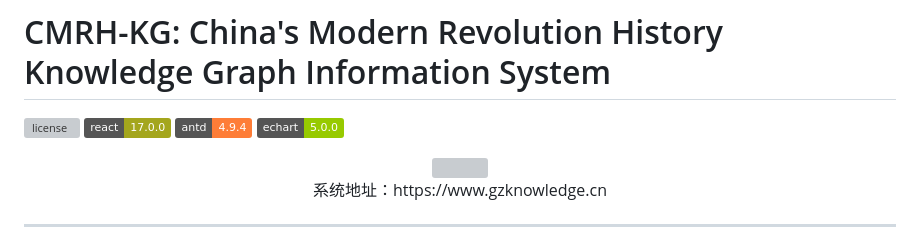
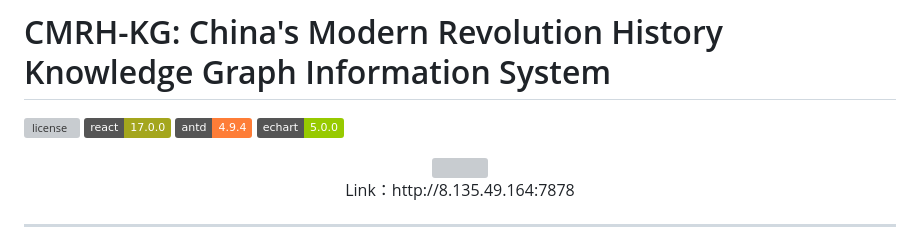
Before and after one commit to junchaoIU/CMRH-KG, a Markdown page: README.md, the part around the change. Drawn GitHub-style; badges without logos; grey boxes are pictures that could not be loaded.

```diff
--- a/README.md
+++ b/README.md
@@ -5,7 +5,7 @@
 [![echart](https://img.shields.io/badge/echart-5.0.0-green)](https://github.com/apache/echarts)
 
 <div align=center><img src="https://www.wujunchao.top/wp-content/uploads/2022/03/CMRH-KG.png"/></div>
-<p align="center">系统地址：https://www.gzknowledge.cn</p>
+<p align="center">Link：http://8.135.49.164:7878</p>
 
 ---
 
```
